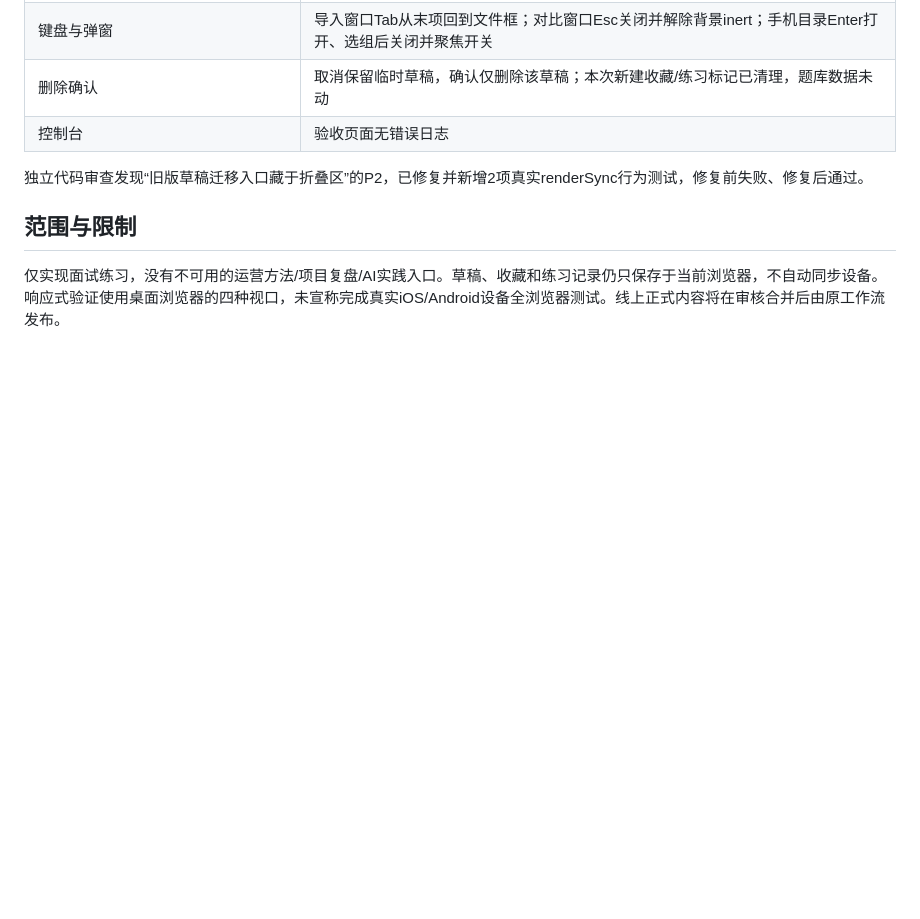
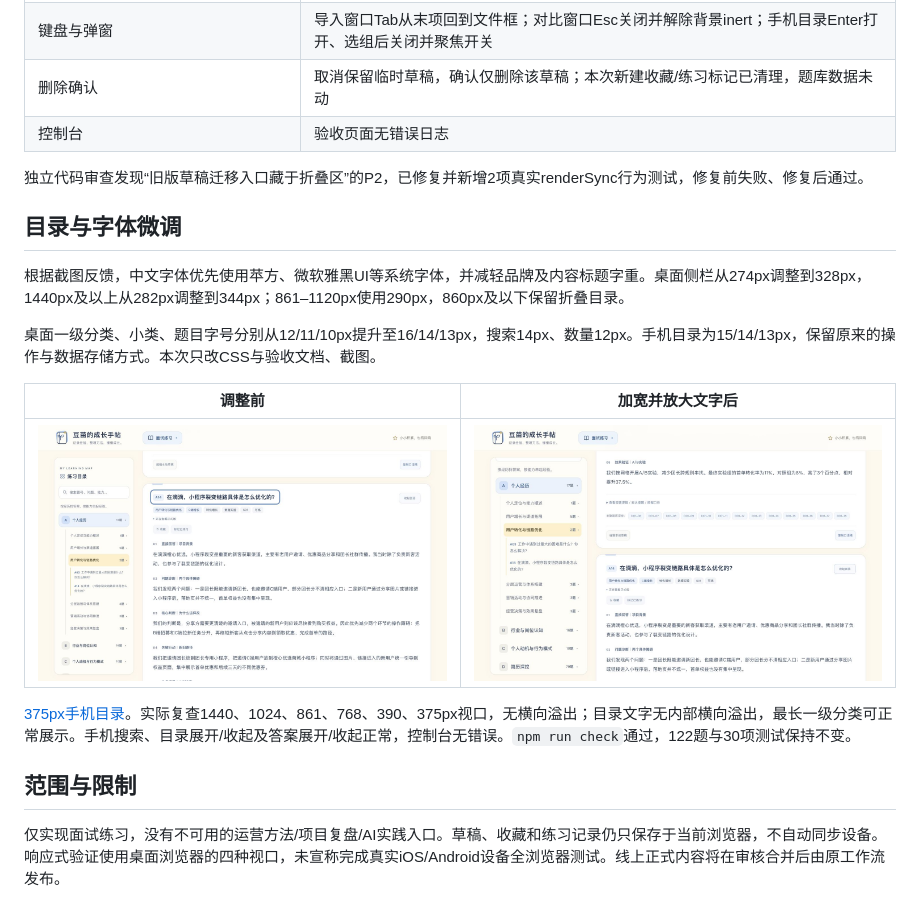
Before and after one commit to vitalu1107-beep/interview-bank, a Markdown page: docs/ui-redesign/README.md, the part around the change. Rendered like a GitHub page; pictures changed too: docs/ui-redesign/images/sidebar-after.jpg (added), docs/ui-redesign/images/sidebar-before.jpg (added); blank space fills up the shorter version.

Commit message:
Improve Chinese typography and widen practice navigation

```diff
--- a/docs/ui-redesign/README.md
+++ b/docs/ui-redesign/README.md
@@ -50,6 +50,18 @@
 
 独立代码审查发现“旧版草稿迁移入口藏于折叠区”的P2，已修复并新增2项真实renderSync行为测试，修复前失败、修复后通过。
 
+## 目录与字体微调
+
+根据截图反馈，中文字体优先使用苹方、微软雅黑UI等系统字体，并减轻品牌及内容标题字重。桌面侧栏从274px调整到328px，1440px及以上从282px调整到344px；861–1120px使用290px，860px及以下保留折叠目录。
+
+桌面一级分类、小类、题目字号分别从12/11/10px提升至16/14/13px，搜索14px、数量12px。手机目录为15/14/13px，保留原来的操作与数据存储方式。本次只改CSS与验收文档、截图。
+
+| 调整前 | 加宽并放大文字后 |
+| --- | --- |
+| ![目录调整前](images/sidebar-before.jpg) | ![目录调整后](images/sidebar-after.jpg) |
+
+[375px手机目录](images/sidebar-mobile-375.jpg)。实际复查1440、1024、861、768、390、375px视口，无横向溢出；目录文字无内部横向溢出，最长一级分类可正常展示。手机搜索、目录展开/收起及答案展开/收起正常，控制台无错误。`npm run check`通过，122题与30项测试保持不变。
+
 ## 范围与限制
 
 仅实现面试练习，没有不可用的运营方法/项目复盘/AI实践入口。草稿、收藏和练习记录仍只保存于当前浏览器，不自动同步设备。响应式验证使用桌面浏览器的四种视口，未宣称完成真实iOS/Android设备全浏览器测试。线上正式内容将在审核合并后由原工作流发布。
```
Also changed, not shown: docs/ui-redesign/images/sidebar-mobile-375.jpg (added), 1 other file.
